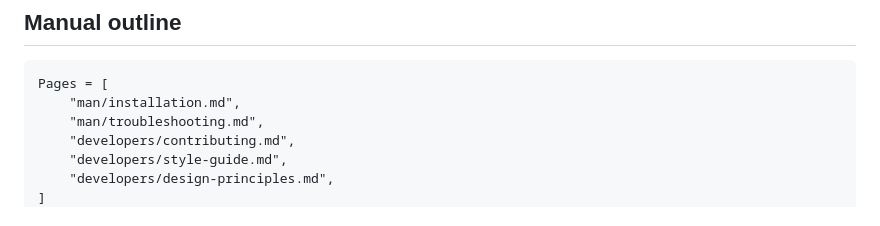
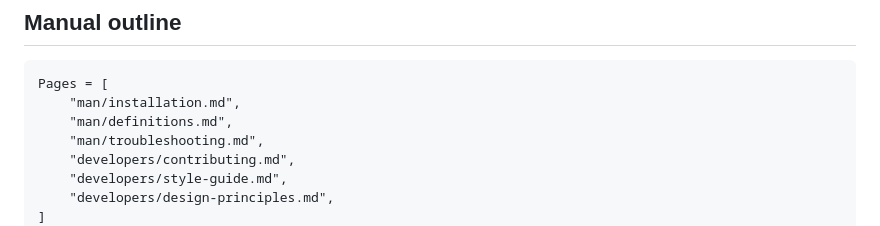
Before and after one commit to singularitti/NumerovShooting.jl, a Markdown page: docs/src/index.md, the part around the change. Rendered like a GitHub page.

Commit message:
Fix docs/src/index.md

````diff
--- a/docs/src/index.md
+++ b/docs/src/index.md
@@ -113,6 +113,7 @@ a few guidelines that should be followed when opening pull requests and contribu
 ```@contents
 Pages = [
     "man/installation.md",
+    "man/definitions.md",
     "man/troubleshooting.md",
     "developers/contributing.md",
     "developers/style-guide.md",
````
